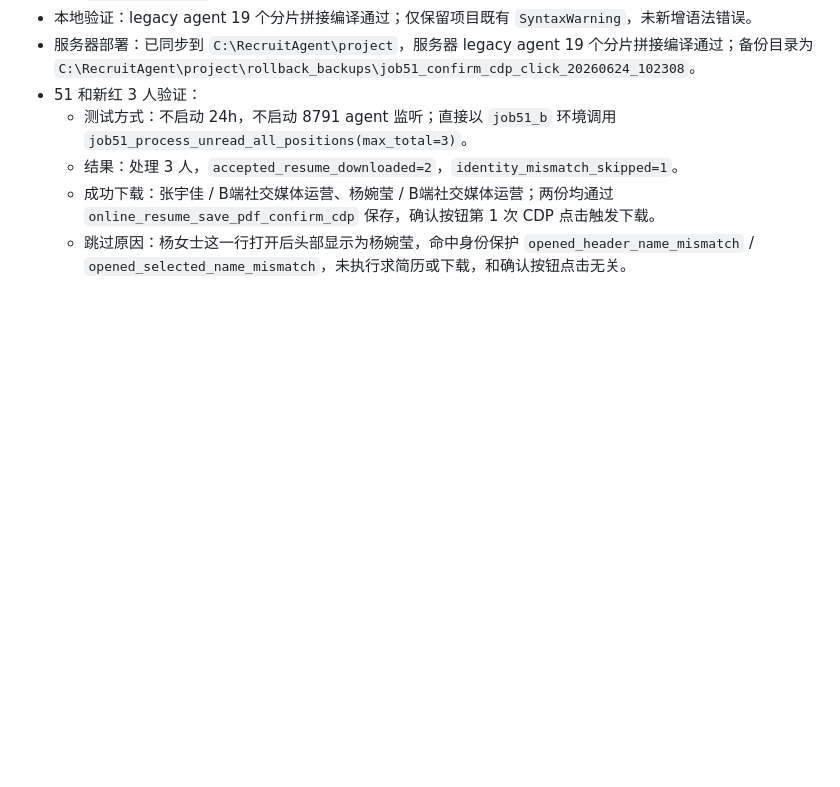
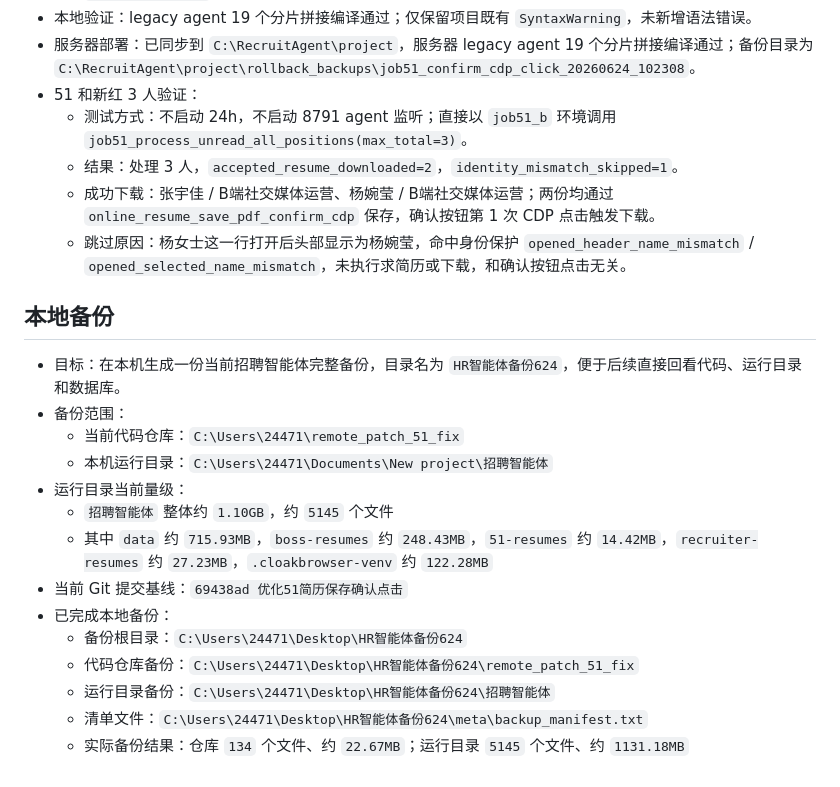
Before and after one commit to DaiGua0819/HR-Agent, a Markdown page: 项目修改快照/2026-06-24-项目修改快照.md, the part around the change. GitHub-like rendering; blank space fills up the shorter version.

Commit message:
记录624本地备份

```diff
--- a/项目修改快照/2026-06-24-项目修改快照.md
+++ b/项目修改快照/2026-06-24-项目修改快照.md
@@ -94,3 +94,20 @@
   - 结果：处理 3 人，`accepted_resume_downloaded=2`，`identity_mismatch_skipped=1`。
   - 成功下载：张宇佳 / B端社交媒体运营、杨婉莹 / B端社交媒体运营；两份均通过 `online_resume_save_pdf_confirm_cdp` 保存，确认按钮第 1 次 CDP 点击触发下载。
   - 跳过原因：杨女士这一行打开后头部显示为杨婉莹，命中身份保护 `opened_header_name_mismatch` / `opened_selected_name_mismatch`，未执行求简历或下载，和确认按钮点击无关。
+
+## 本地备份
+
+- 目标：在本机生成一份当前招聘智能体完整备份，目录名为 `HR智能体备份624`，便于后续直接回看代码、运行目录和数据库。
+- 备份范围：
+  - 当前代码仓库：`C:\Users\24471\remote_patch_51_fix`
+  - 本机运行目录：`C:\Users\24471\Documents\New project\招聘智能体`
+- 运行目录当前量级：
+  - `招聘智能体` 整体约 `1.10GB`，约 `5145` 个文件
+  - 其中 `data` 约 `715.93MB`，`boss-resumes` 约 `248.43MB`，`51-resumes` 约 `14.42MB`，`recruiter-resumes` 约 `27.23MB`，`.cloakbrowser-venv` 约 `122.28MB`
+- 当前 Git 提交基线：`69438ad 优化51简历保存确认点击`
+- 已完成本地备份：
+  - 备份根目录：`C:\Users\24471\Desktop\HR智能体备份624`
+  - 代码仓库备份：`C:\Users\24471\Desktop\HR智能体备份624\remote_patch_51_fix`
+  - 运行目录备份：`C:\Users\24471\Desktop\HR智能体备份624\招聘智能体`
+  - 清单文件：`C:\Users\24471\Desktop\HR智能体备份624\meta\backup_manifest.txt`
+  - 实际备份结果：仓库 `134` 个文件、约 `22.67MB`；运行目录 `5145` 个文件、约 `1131.18MB`
```
